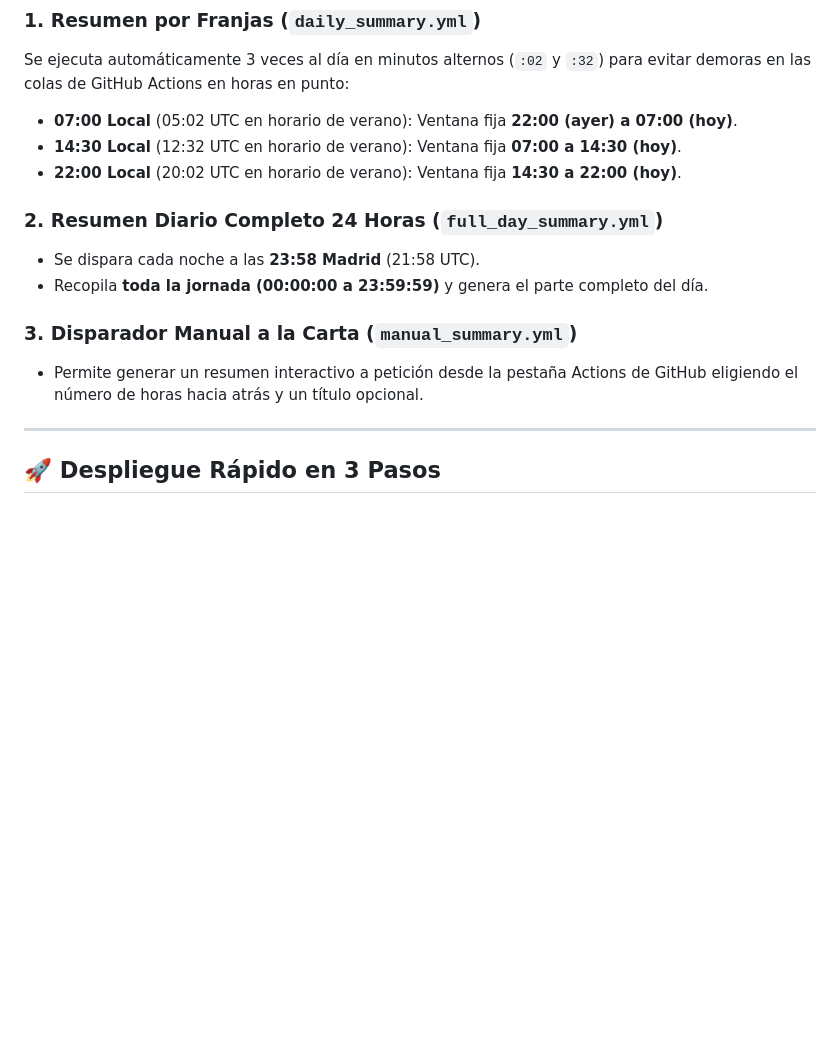
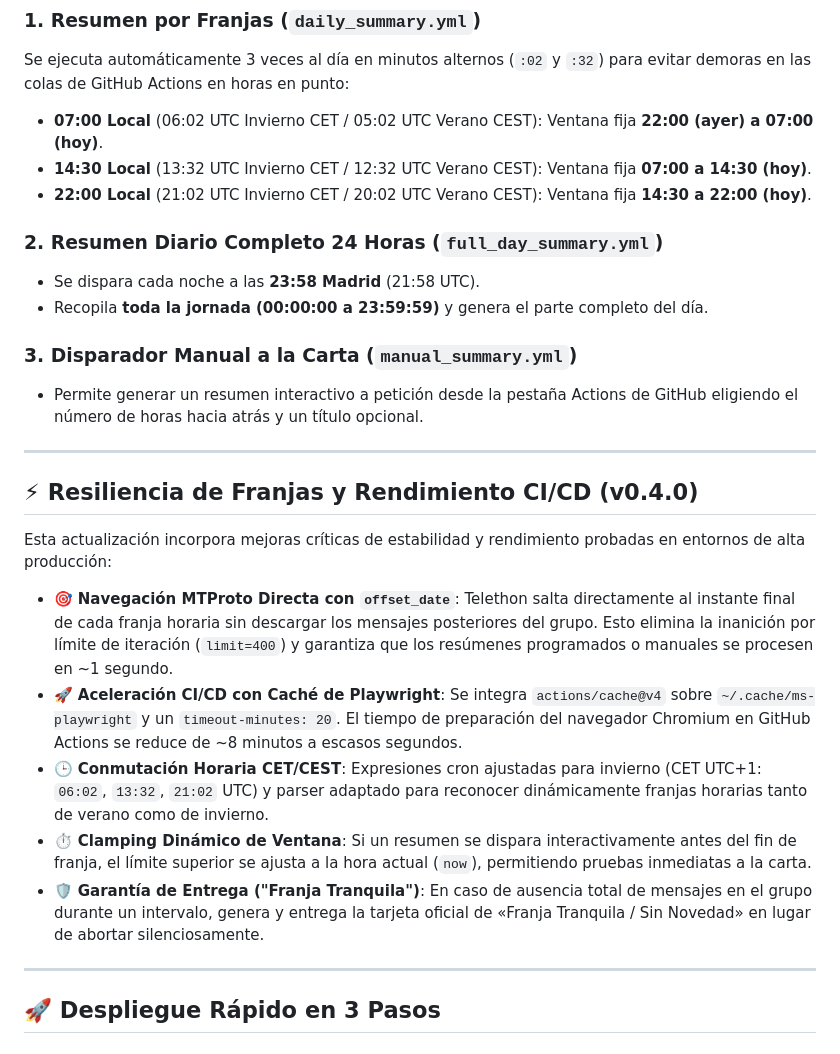
Before and after one commit to solari21/telegram-ai-summary-template, a Markdown page: README.md, the part around the change. GitHub-like rendering; blank space fills up the shorter version.

Commit message:
docs: update README, README_EN and TODO with v0.4.0 resilience, cache and CET parity

```diff
--- a/README.md
+++ b/README.md
@@ -63,9 +63,9 @@ La plantilla incluye **3 workflows listos para producción**:
 
 ### 1. Resumen por Franjas (`daily_summary.yml`)
 Se ejecuta automáticamente 3 veces al día en minutos alternos (`:02` y `:32`) para evitar demoras en las colas de GitHub Actions en horas en punto:
-* **07:00 Local** (05:02 UTC en horario de verano): Ventana fija **22:00 (ayer) a 07:00 (hoy)**.
-* **14:30 Local** (12:32 UTC en horario de verano): Ventana fija **07:00 a 14:30 (hoy)**.
-* **22:00 Local** (20:02 UTC en horario de verano): Ventana fija **14:30 a 22:00 (hoy)**.
+* **07:00 Local** (06:02 UTC Invierno CET / 05:02 UTC Verano CEST): Ventana fija **22:00 (ayer) a 07:00 (hoy)**.
+* **14:30 Local** (13:32 UTC Invierno CET / 12:32 UTC Verano CEST): Ventana fija **07:00 a 14:30 (hoy)**.
+* **22:00 Local** (21:02 UTC Invierno CET / 20:02 UTC Verano CEST): Ventana fija **14:30 a 22:00 (hoy)**.
 
 ### 2. Resumen Diario Completo 24 Horas (`full_day_summary.yml`)
 * Se dispara cada noche a las **23:58 Madrid** (21:58 UTC).
@@ -73,6 +73,18 @@ Se ejecuta automáticamente 3 veces al día en minutos alternos (`:02` y `:32`)
 
 ### 3. Disparador Manual a la Carta (`manual_summary.yml`)
 * Permite generar un resumen interactivo a petición desde la pestaña Actions de GitHub eligiendo el número de horas hacia atrás y un título opcional.
+
+---
+
+## ⚡ Resiliencia de Franjas y Rendimiento CI/CD (v0.4.0)
+
+Esta actualización incorpora mejoras críticas de estabilidad y rendimiento probadas en entornos de alta producción:
+
+* 🎯 **Navegación MTProto Directa con `offset_date`**: Telethon salta directamente al instante final de cada franja horaria sin descargar los mensajes posteriores del grupo. Esto elimina la inanición por límite de iteración (`limit=400`) y garantiza que los resúmenes programados o manuales se procesen en ~1 segundo.
+* 🚀 **Aceleración CI/CD con Caché de Playwright**: Se integra `actions/cache@v4` sobre `~/.cache/ms-playwright` y un `timeout-minutes: 20`. El tiempo de preparación del navegador Chromium en GitHub Actions se reduce de ~8 minutos a escasos segundos.
+* 🕒 **Conmutación Horaria CET/CEST**: Expresiones cron ajustadas para invierno (CET UTC+1: `06:02`, `13:32`, `21:02` UTC) y parser adaptado para reconocer dinámicamente franjas horarias tanto de verano como de invierno.
+* ⏱️ **Clamping Dinámico de Ventana**: Si un resumen se dispara interactivamente antes del fin de franja, el límite superior se ajusta a la hora actual (`now`), permitiendo pruebas inmediatas a la carta.
+* 🛡️ **Garantía de Entrega ("Franja Tranquila")**: En caso de ausencia total de mensajes en el grupo durante un intervalo, genera y entrega la tarjeta oficial de «Franja Tranquila / Sin Novedad» en lugar de abortar silenciosamente.
 
 ---
 
```
Also changed, not shown: README_EN.md (+15 -3 lines), TODO.md (+13 -5 lines).
